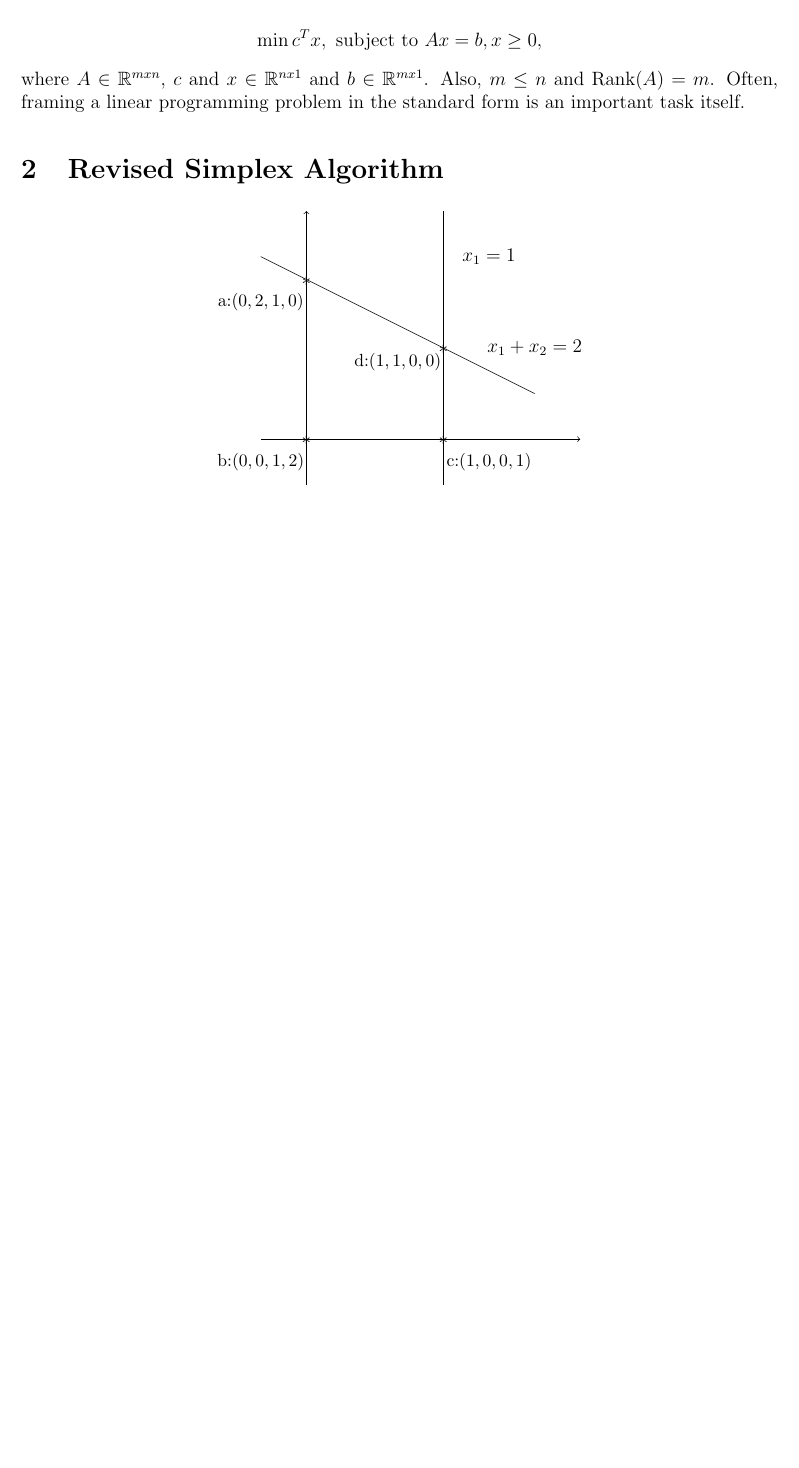
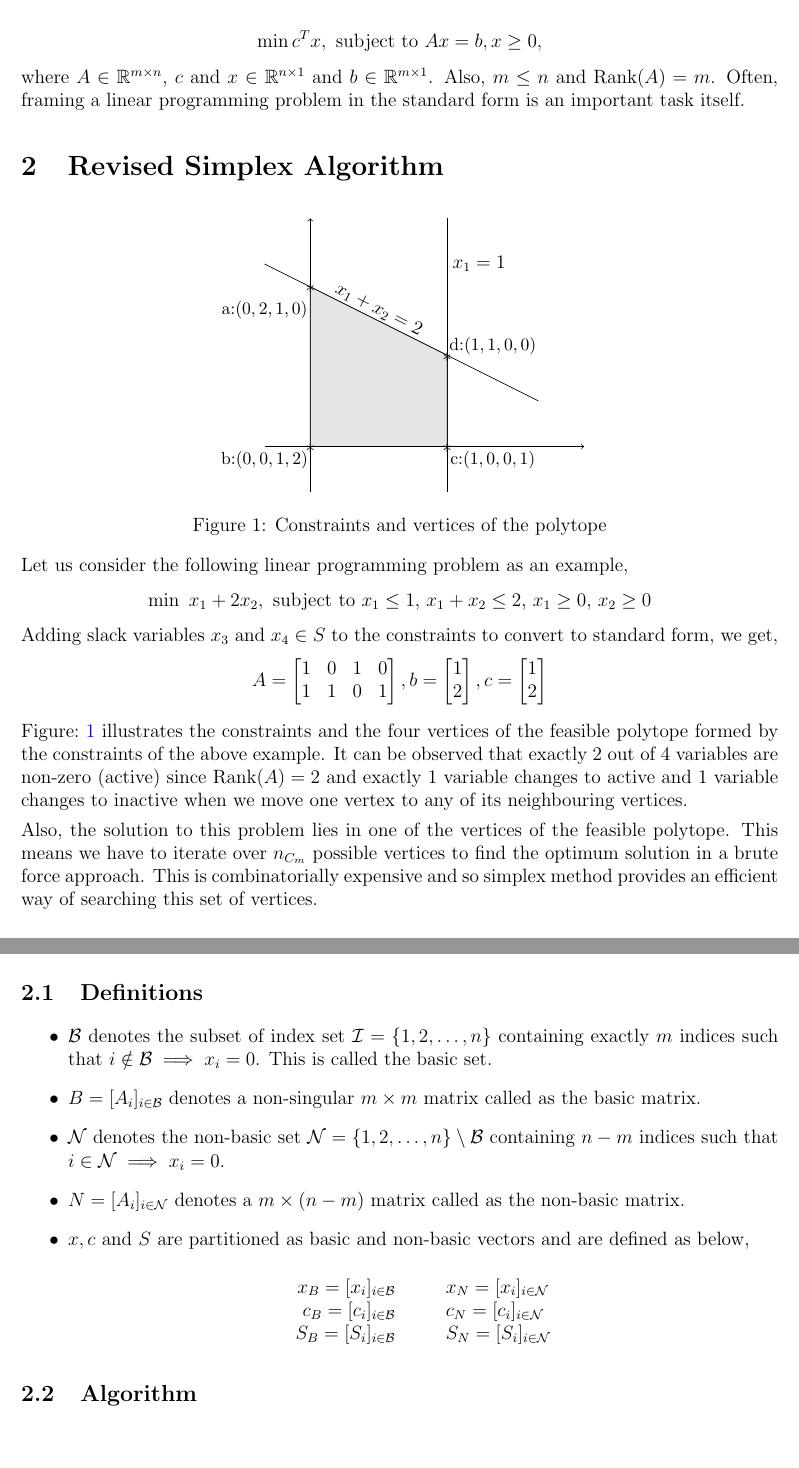
Before and after one commit to shriramrseee/ds211, a LaTeX document (scribe/ds211_lec17_notes.tex): part of the page before the commit and two parts of pages 1 and 2 of 2 after it, the two joined at a grey line, cut so that both start at the same text, the shorter picture padded with empty space. Compiled offline with pdfLaTeX.

Commit message:
Add scribe

```diff
--- a/scribe/ds211_lec17_notes.tex
+++ b/scribe/ds211_lec17_notes.tex
@@ -59,29 +59,72 @@ The standard form of a linear programming problem is as follows,
 \min c^{T}x, \text{ subject to } Ax = b, x \geq 0,
 \end{equation*}
 
-where $A \in \R^{mxn}$, $c$ and $x$ $\in \R^{nx1}$ and $b \in \R^{mx1}$. Also, $m \leq n$ and Rank$(A) = m$. Often, framing a linear programming problem in the standard form is an important task itself.
+where $A \in \R^{m \times n}$, $c$ and $x$ $\in \R^{n\times1}$ and $b \in \R^{m\times1}$. Also, $m \leq n$ and Rank$(A) = m$. Often, framing a linear programming problem in the standard form is an important task itself.
 
 \section{Revised Simplex Algorithm}
 
-\begin{center}
+\begin{figure}[h]
+	\centering
 	\begin{tikzpicture}
 	\draw [->] (5,-1) -- (5,5);
     \draw [->] (4,0) -- (11,0);
 	\draw [] (4,4) -- (10,1);
 	\draw [] (8,-1) -- (8,5);
-	\node[] at (9,4) {$x_1 = 1$};
-	\node[] at (10,2) {$x_1 + x_2 = 2$};
+	\filldraw[draw=black, fill=gray!20] (5,0) -- (8,0) -- (8,2) -- (5,3.5) -- cycle;
+	\node[] at (8.7,4) {$x_1 = 1$};
+	\node[rotate=-27] at (6.5,3) {$x_1 + x_2 = 2$};
 	\node[] at (8,-0.1) {*};
 	\node[] at (8, 1.9) {*};
 	\node[] at (5, -0.1) {*};
 	\node[] at (5, 3.4) {*};
 	\node[] at (4,3) {\small{a:$(0,2,1,0)$}};
-	\node[] at (4,-0.5) {\small{b:$(0,0,1,2)$}};
-	\node[] at (9,-0.5) {\small{c:$(1,0,0,1)$}};
-	\node[] at (7,1.7) {\small{d:$(1,1,0,0)$}};
+	\node[] at (4,-0.3) {\small{b:$(0,0,1,2)$}};
+	\node[] at (9,-0.3) {\small{c:$(1,0,0,1)$}};
+	\node[] at (9,2.2) {\small{d:$(1,1,0,0)$}};
 	\end{tikzpicture}
-\end{center}
+	\caption{Constraints and vertices of the polytope}
+	\label{fig1}
+\end{figure}
 
+Let us consider the following linear programming problem as an example,
+\begin{equation*}
+\min \text{ } x_1+2x_2, \text{ subject to } x_1 \leq 1 \text{, } x_1 + x_2 \leq 2\text{, } x_1 \geq 0\text{, } x_2 \geq 0
+\end{equation*}
+Adding slack variables $x_3$ and $x_4 \in S$ to the constraints to convert to standard form, we get,
+\[
+A =  \begin{bmatrix}
+1 & 0 & 1 & 0 \\
+1 & 1 & 0 & 1
+\end{bmatrix}
+, b = \begin{bmatrix}
+1 \\
+2
+\end{bmatrix}
+, c = \begin{bmatrix}
+1 \\
+2
+\end{bmatrix}
+\]
 
+Figure:~\ref{fig1} illustrates the constraints and the four vertices of the feasible polytope formed by the constraints of the above example. It can be observed that exactly 2 out of 4 variables are non-zero (active) since Rank$(A)=2$ and exactly 1 variable changes to active and 1 variable changes to inactive when we move one vertex to any of its neighbouring vertices.
+
+Also, the solution to this problem lies in one of the vertices of the feasible polytope. This means we have to iterate over $n_{C_m}$ possible vertices to find the optimum solution in a brute force approach. This is combinatorially expensive and so simplex method provides an efficient way of searching this set of vertices.
+
+\subsection{Definitions}
+
+\begin{itemize}
+	\item $\mathcal{B}$ denotes the subset of index set $\mathcal{I} = \{1,2,\dots,n\}$ containing exactly $m$ indices such that $i \notin \mathcal{B} \implies x_i = 0$. This is called the basic set.
+	\item $B = [A_i]_{i \in \mathcal{B}}$ denotes a non-singular $m\times m$ matrix called as the basic matrix.
+	\item $\mathcal{N}$ denotes the non-basic set $\mathcal{N} = \{1,2,\dots,n\}\setminus\mathcal{B}$ containing $n-m$ indices such that $i \in \mathcal{N} \implies x_i = 0$.
+	\item $N = [A_i]_{i \in \mathcal{N}}$ denotes a $m\times (n-m)$ matrix called as the non-basic matrix.
+	\item $x, c \text{ and } S$ are partitioned as basic and non-basic vectors and are defined as below,
+	      \begin{center}
+				$x_B = [x_i]_{i \in \mathcal{B}}$ ~~~~~~ $x_N = [x_i]_{i \in \mathcal{N}}$ \\
+				$c_B = [c_i]_{i \in \mathcal{B}}$ ~~~~~~ $c_N = [c_i]_{i \in \mathcal{N}}$ \\
+				$S_B = [S_i]_{i \in \mathcal{B}}$ ~~~~~~ $S_N = [S_i]_{i \in \mathcal{N}}$ \\
+	      \end{center}
+\end{itemize}
+
+\subsection{Algorithm}
 
 \end{document}
```
Also changed, not shown: scribe/ds211_lec17_notes.pdf.
